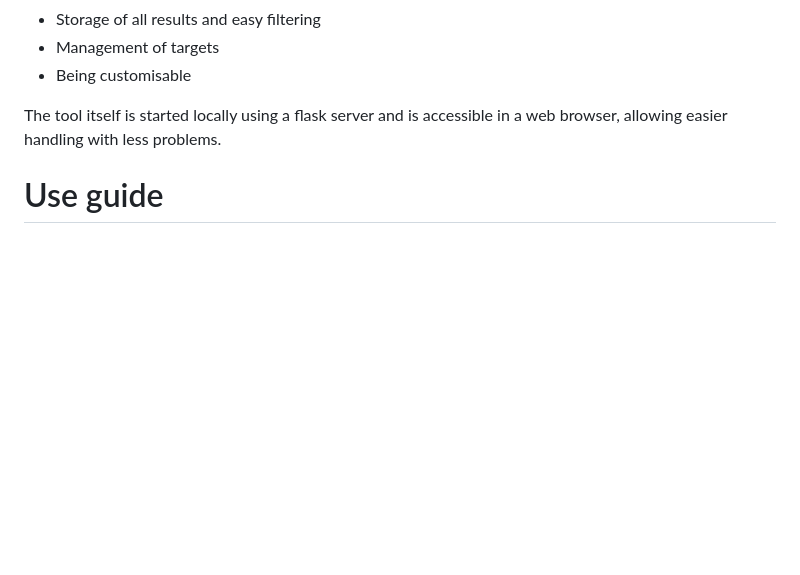
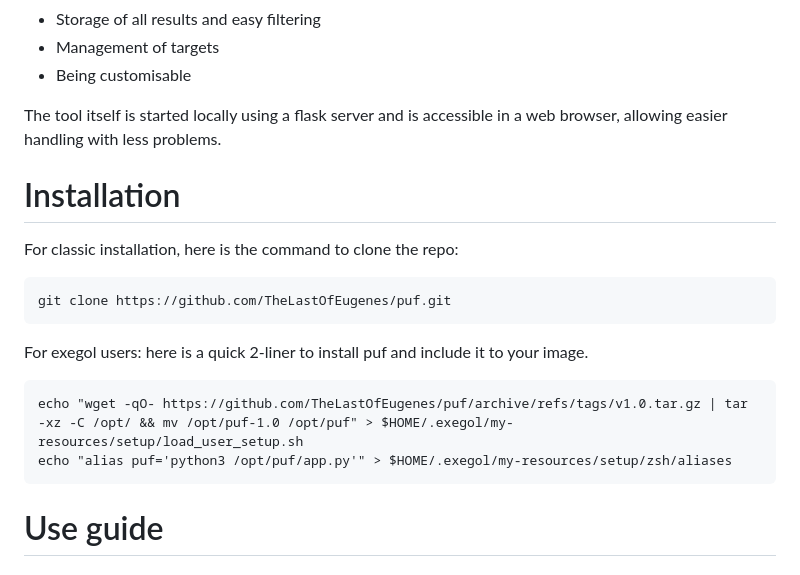
Before and after one commit to TheLastOfEugenes/puf, a Markdown page: README.md, the part around the change. Drawn GitHub-style; blank space fills up the shorter version.

Commit message:
Add installation instructions to README
Added installation instructions for cloning the repository and installing on Exegol.

````diff
--- a/README.md
+++ b/README.md
@@ -8,6 +8,19 @@ Ports and Urls Filter is a tool supposed to help you fuzz targets. Its main func
 - Being customisable
 
 The tool itself is started locally using a flask server and is accessible in a web browser, allowing easier handling with less problems.
+
+# Installation
+
+For classic installation, here is the command to clone the repo:
+```
+git clone https://github.com/TheLastOfEugenes/puf.git
+```
+
+For exegol users: here is a quick 2-liner to install puf and include it to your image.
+```
+echo "wget -qO- https://github.com/TheLastOfEugenes/puf/archive/refs/tags/v1.0.tar.gz | tar -xz -C /opt/ && mv /opt/puf-1.0 /opt/puf" > $HOME/.exegol/my-resources/setup/load_user_setup.sh
+echo "alias puf='python3 /opt/puf/app.py'" > $HOME/.exegol/my-resources/setup/zsh/aliases
+```
 
 # Use guide
 
````
